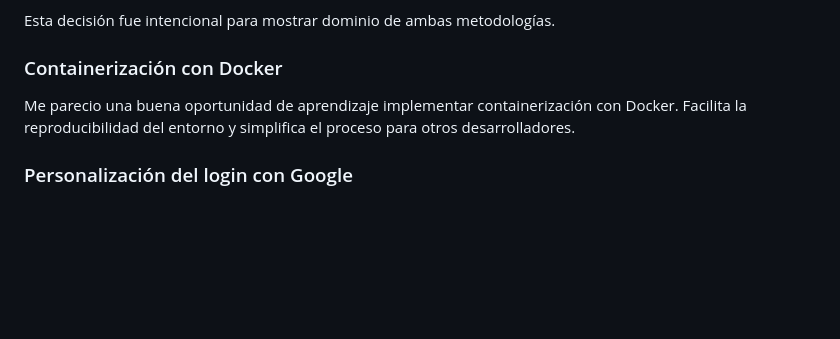
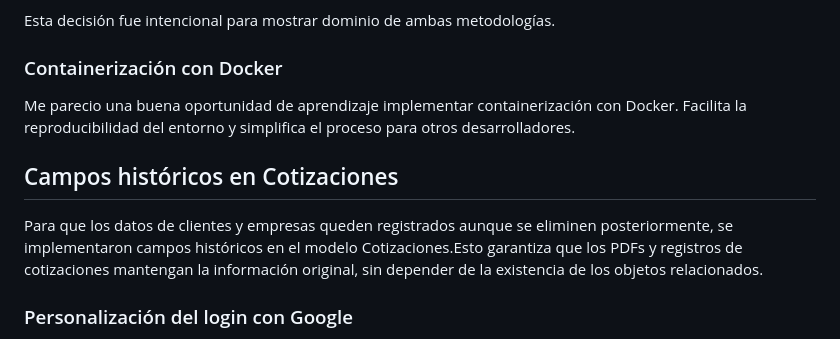
Before and after one commit to santifsaf/Sistema-Cotizaciones, a Markdown page: README.md, the part around the change. Rendered like a GitHub page; blank space fills up the shorter version.

```diff
--- a/README.md
+++ b/README.md
@@ -233,6 +233,10 @@ Esta decisión fue intencional para mostrar dominio de ambas metodologías.
 ### Containerización con Docker
 Me parecio una buena oportunidad de aprendizaje implementar containerización con Docker. Facilita la reproducibilidad del entorno y simplifica el proceso para otros desarrolladores.
 
+## Campos históricos en Cotizaciones
+
+Para que los datos de clientes y empresas queden registrados aunque se eliminen posteriormente, se implementaron campos históricos en el modelo Cotizaciones.Esto garantiza que los PDFs y registros de cotizaciones mantengan la información original, sin depender de la existencia de los objetos relacionados.
+
 ### Personalización del login con Google
 
 Para manejar logins con Google, se implementó `django-allauth` con un **SocialAccountAdapter** personalizado que permite centralizar la lógica de vinculación de cuentas, siguiendo las buenas prácticas recomendadas por Django Allauths.
```
